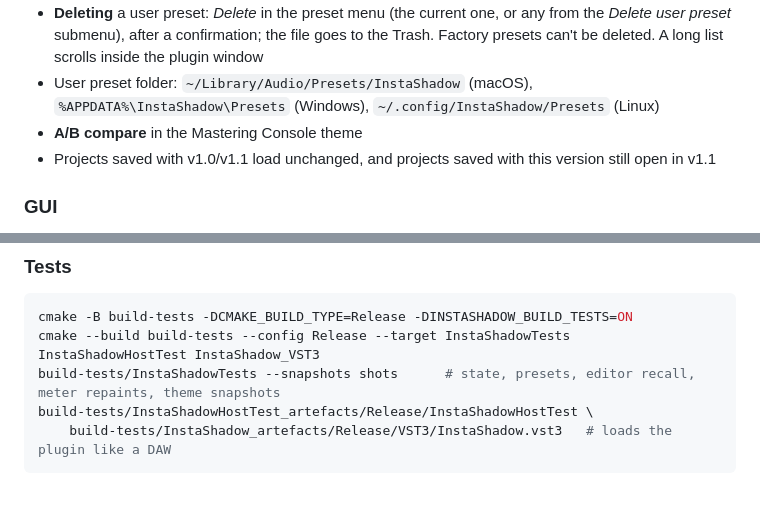
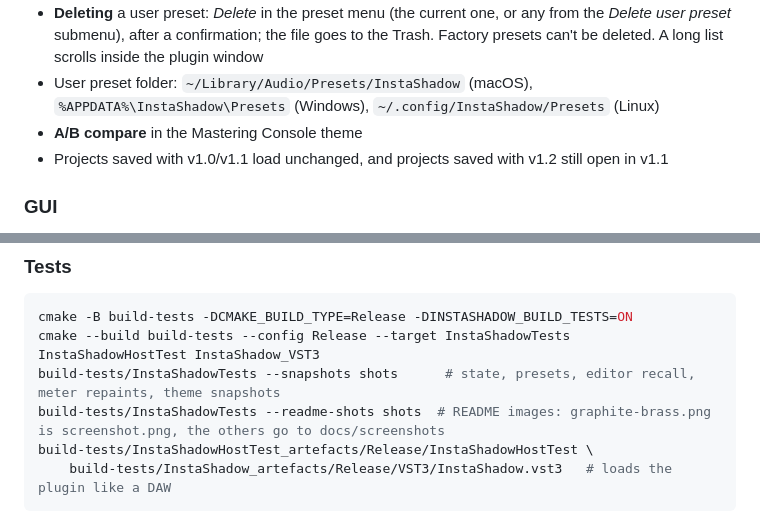
Before and after one commit to hariel1985/InstaShadow, a Markdown page: README.md, 2 parts joined by grey strips. Rendered like a GitHub page; blank space fills up the shorter version.

````diff
--- a/README.md
+++ b/README.md
@@ -133,7 +139,7 @@ Three switchable transformer types add subtle harmonic coloration, modeled with
 - **Deleting** a user preset: *Delete* in the preset menu (the current one, or any from the *Delete user preset* submenu), after a confirmation; the file goes to the Trash. Factory presets can't be deleted. A long list scrolls inside the plugin window
 - User preset folder: `~/Library/Audio/Presets/InstaShadow` (macOS), `%APPDATA%\InstaShadow\Presets` (Windows), `~/.config/InstaShadow/Presets` (Linux)
 - **A/B compare** in the Mastering Console theme
-- Projects saved with v1.0/v1.1 load unchanged, and projects saved with this version still open in v1.1
+- Projects saved with v1.0/v1.1 load unchanged, and projects saved with v1.2 still open in v1.1
 
 ### GUI
 
@@ -209,6 +215,7 @@ Output:
 cmake -B build-tests -DCMAKE_BUILD_TYPE=Release -DINSTASHADOW_BUILD_TESTS=ON
 cmake --build build-tests --config Release --target InstaShadowTests InstaShadowHostTest InstaShadow_VST3
 build-tests/InstaShadowTests --snapshots shots      # state, presets, editor recall, meter repaints, theme snapshots
+build-tests/InstaShadowTests --readme-shots shots  # README images: graphite-brass.png is screenshot.png, the others go to docs/screenshots
 build-tests/InstaShadowHostTest_artefacts/Release/InstaShadowHostTest \
     build-tests/InstaShadow_artefacts/Release/VST3/InstaShadow.vst3   # loads the plugin like a DAW
 ```
````
Also changed, not shown: other parts of README.md (+13 -7 lines), CHANGELOG.md (added, +36 -0 lines), docs/screenshots/ivory-rack.png (added), docs/screenshots/mastering-console.png (added), screenshot.png, 1 other file.
